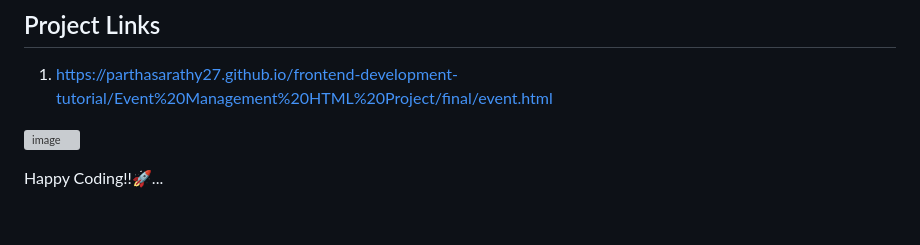
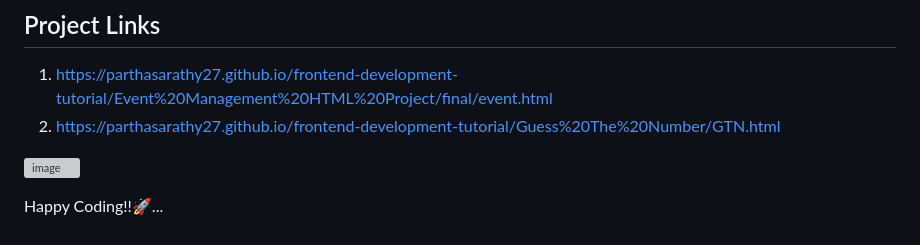
Before and after one commit to parthasarathy27/frontend-development-tutorial, a Markdown page: README.md, the part around the change. Drawn GitHub-style; grey boxes are pictures that could not be loaded.

```diff
--- a/README.md
+++ b/README.md
@@ -123,6 +123,7 @@ Feel free to explore and modify these files to understand the basics of web deve
 ## Project Links
 
 1. https://parthasarathy27.github.io/frontend-development-tutorial/Event%20Management%20HTML%20Project/final/event.html
+2. https://parthasarathy27.github.io/frontend-development-tutorial/Guess%20The%20Number/GTN.html
 
 ![image](https://www.p92.com/binaries/content/gallery/p92website/technologies/htmlcssjs-details.png)
 
```
